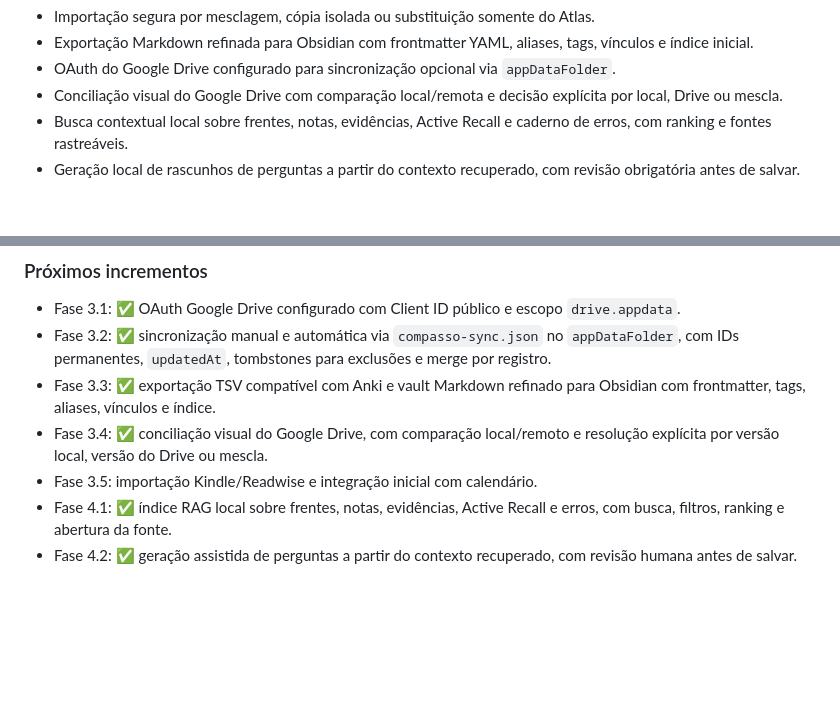
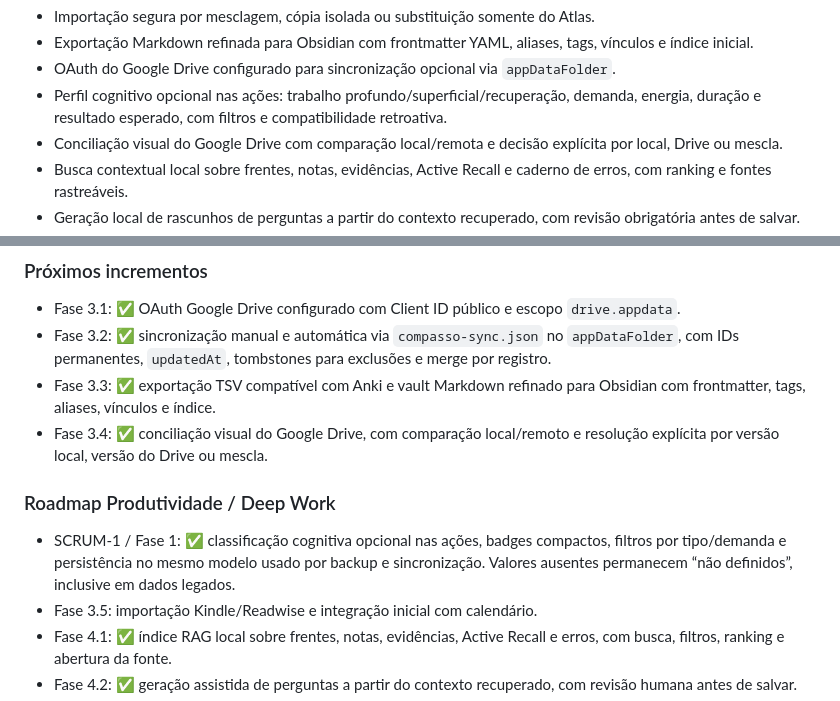
Before and after one commit to GiuseppeBruno-Py/every-second-counts-app, a Markdown page: README.md, 2 parts joined by grey strips. Drawn GitHub-style; blank space fills up the shorter version.

Commit message:
docs: document cognitive profile phase

```diff
--- a/README.md
+++ b/README.md
@@ -70,6 +70,7 @@ O percentual e o restante são calculados automaticamente.
 - Importação segura por mesclagem, cópia isolada ou substituição somente do Atlas.
 - Exportação Markdown refinada para Obsidian com frontmatter YAML, aliases, tags, vínculos e índice inicial.
 - OAuth do Google Drive configurado para sincronização opcional via `appDataFolder`.
+- Perfil cognitivo opcional nas ações: trabalho profundo/superficial/recuperação, demanda, energia, duração e resultado esperado, com filtros e compatibilidade retroativa.
 - Conciliação visual do Google Drive com comparação local/remota e decisão explícita por local, Drive ou mescla.
 - Busca contextual local sobre frentes, notas, evidências, Active Recall e caderno de erros, com ranking e fontes rastreáveis.
 - Geração local de rascunhos de perguntas a partir do contexto recuperado, com revisão obrigatória antes de salvar.
@@ -223,6 +224,10 @@ O desenvolvimento segue o fluxo:
 - Fase 3.2: ✅ sincronização manual e automática via `compasso-sync.json` no `appDataFolder`, com IDs permanentes, `updatedAt`, tombstones para exclusões e merge por registro.
 - Fase 3.3: ✅ exportação TSV compatível com Anki e vault Markdown refinado para Obsidian com frontmatter, tags, aliases, vínculos e índice.
 - Fase 3.4: ✅ conciliação visual do Google Drive, com comparação local/remoto e resolução explícita por versão local, versão do Drive ou mescla.
+
+### Roadmap Produtividade / Deep Work
+
+- SCRUM-1 / Fase 1: ✅ classificação cognitiva opcional nas ações, badges compactos, filtros por tipo/demanda e persistência no mesmo modelo usado por backup e sincronização. Valores ausentes permanecem “não definidos”, inclusive em dados legados.
 - Fase 3.5: importação Kindle/Readwise e integração inicial com calendário.
 - Fase 4.1: ✅ índice RAG local sobre frentes, notas, evidências, Active Recall e erros, com busca, filtros, ranking e abertura da fonte.
 - Fase 4.2: ✅ geração assistida de perguntas a partir do contexto recuperado, com revisão humana antes de salvar.
```
